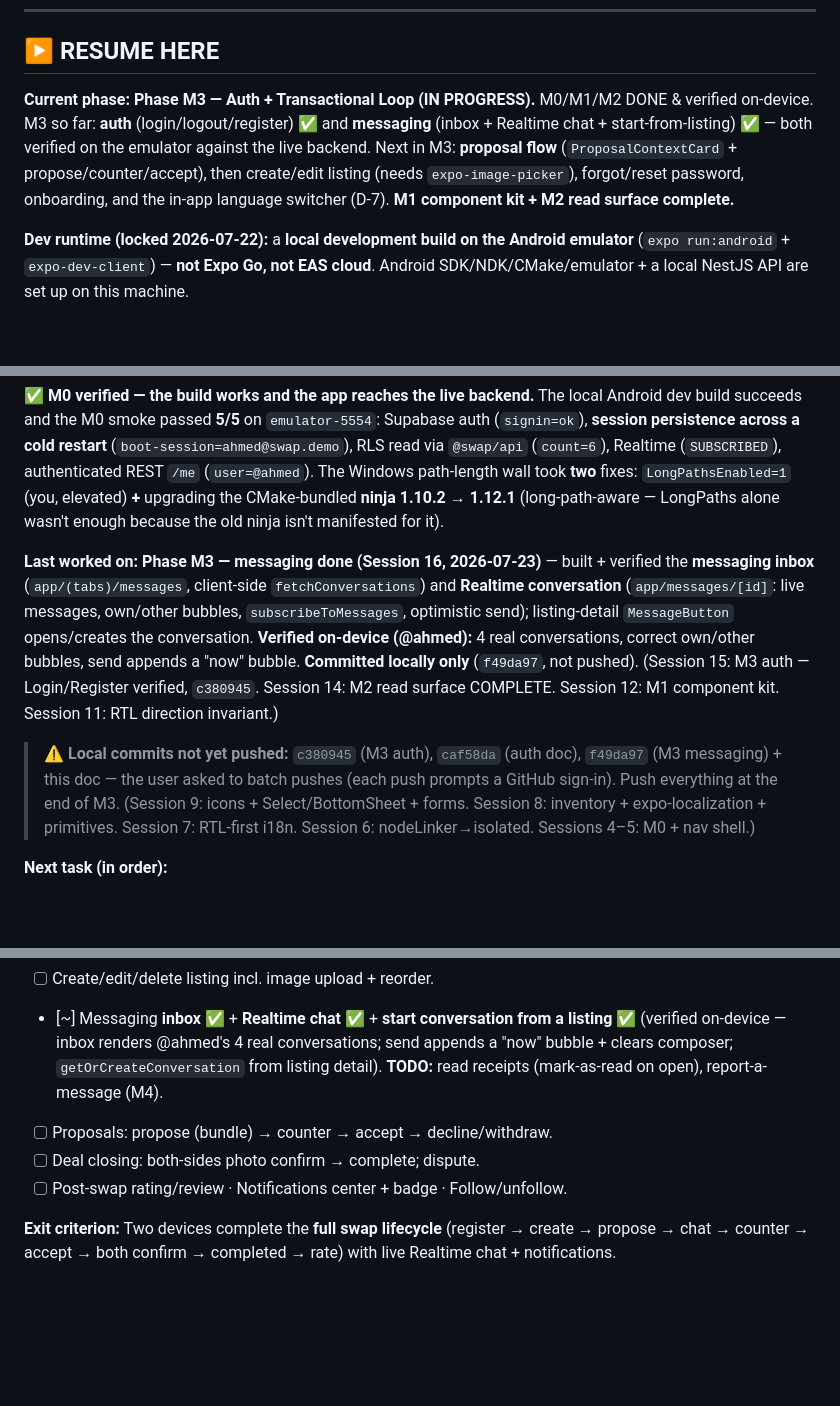
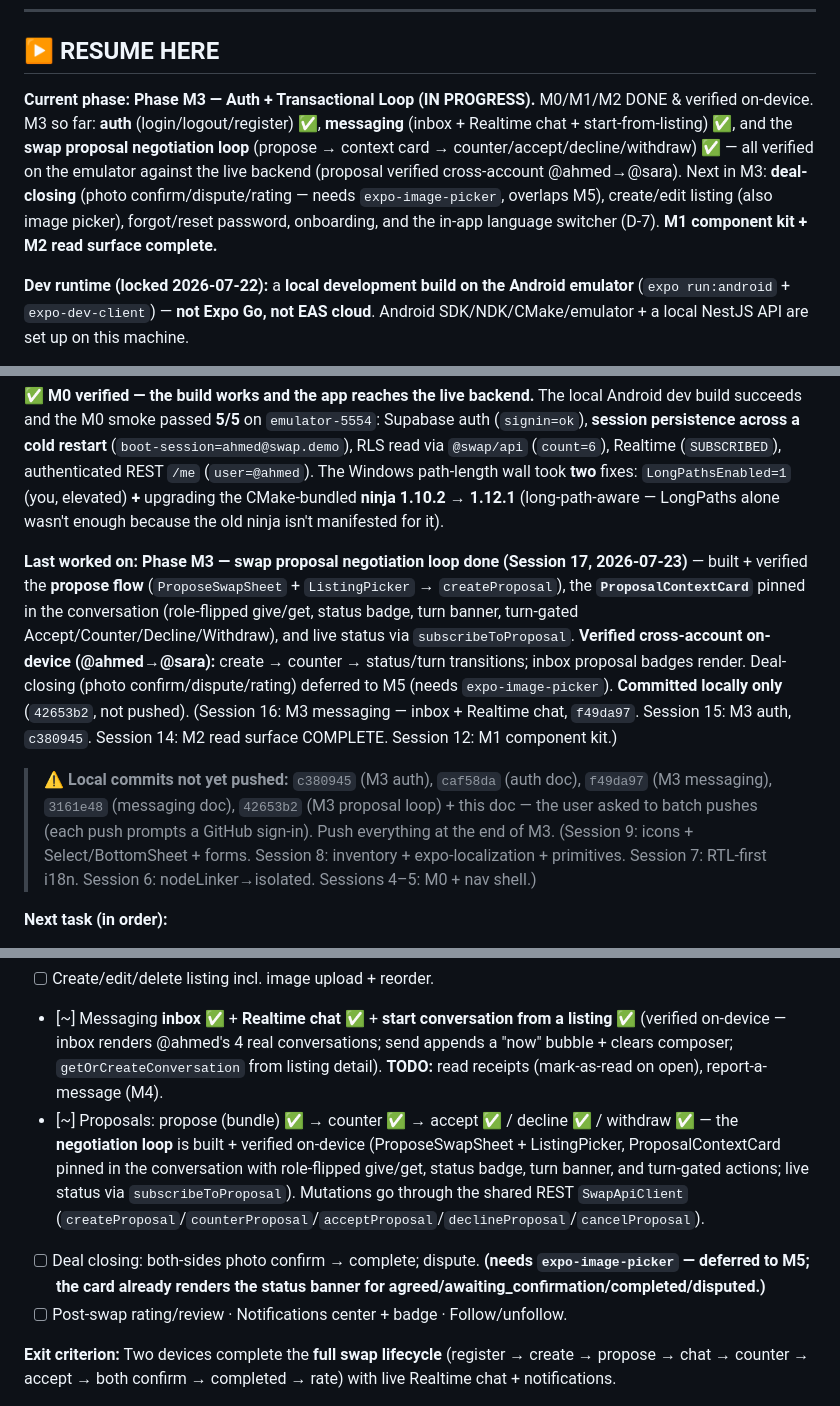
Before and after one commit to mostafaSWE/swap, a Markdown page: docs/mobile-release-plan.md, 3 parts joined by grey strips. Rendered like a GitHub page; blank space fills up the shorter version.

Commit message:
docs(mobile): M3 proposal negotiation loop done + session log #17; local-only
Mark Proposals as the built+verified negotiation loop in the M3 checklist
(deal-closing deferred to M5 w/ expo-image-picker); add session log #17; bump
RESUME (current phase, last worked on, local-commit list incl. 42653b2).

Co-Authored-By: Claude Opus 4.8 (1M context) <noreply@anthropic.com>

```diff
--- a/docs/mobile-release-plan.md
+++ b/docs/mobile-release-plan.md
@@ -10,7 +10,7 @@
 
 ## ▶ RESUME HERE
 
-**Current phase:** **Phase M3 — Auth + Transactional Loop (IN PROGRESS).** M0/M1/M2 DONE & verified on-device. M3 so far: **auth** (login/logout/register) ✅ and **messaging** (inbox + Realtime chat + start-from-listing) ✅ — both verified on the emulator against the live backend. Next in M3: **proposal flow** (`ProposalContextCard` + propose/counter/accept), then create/edit listing (needs `expo-image-picker`), forgot/reset password, onboarding, and the in-app language switcher (D-7). **M1 component kit + M2 read surface complete.**
+**Current phase:** **Phase M3 — Auth + Transactional Loop (IN PROGRESS).** M0/M1/M2 DONE & verified on-device. M3 so far: **auth** (login/logout/register) ✅, **messaging** (inbox + Realtime chat + start-from-listing) ✅, and the **swap proposal negotiation loop** (propose → context card → counter/accept/decline/withdraw) ✅ — all verified on the emulator against the live backend (proposal verified cross-account @ahmed→@sara). Next in M3: **deal-closing** (photo confirm/dispute/rating — needs `expo-image-picker`, overlaps M5), create/edit listing (also image picker), forgot/reset password, onboarding, and the in-app language switcher (D-7). **M1 component kit + M2 read surface complete.**
 
 **Dev runtime (locked 2026-07-22):** a **local development build on the Android emulator** (`expo run:android` + `expo-dev-client`) — **not Expo Go, not EAS cloud**. Android SDK/NDK/CMake/emulator + a local NestJS API are set up on this machine.
 
@@ -18,9 +18,9 @@
 
 **✅ M0 verified — the build works and the app reaches the live backend.** The local Android dev build succeeds and the M0 smoke passed **5/5** on `emulator-5554`: Supabase auth (`signin=ok`), **session persistence across a cold restart** (`boot-session=ahmed@swap.demo`), RLS read via `@swap/api` (`count=6`), Realtime (`SUBSCRIBED`), authenticated REST `/me` (`user=@ahmed`). The Windows path-length wall took **two** fixes: `LongPathsEnabled=1` (you, elevated) **+** upgrading the CMake-bundled **ninja 1.10.2 → 1.12.1** (long-path-aware — LongPaths alone wasn't enough because the old ninja isn't manifested for it).
 
-**Last worked on:** **Phase M3 — messaging done (Session 16, 2026-07-23)** — built + verified the **messaging inbox** (`app/(tabs)/messages`, client-side `fetchConversations`) and **Realtime conversation** (`app/messages/[id]`: live messages, own/other bubbles, `subscribeToMessages`, optimistic send); listing-detail `MessageButton` opens/creates the conversation. **Verified on-device (@ahmed):** 4 real conversations, correct own/other bubbles, send appends a "now" bubble. **Committed locally only** (`f49da97`, not pushed). (Session 15: M3 auth — Login/Register verified, `c380945`. Session 14: M2 read surface COMPLETE. Session 12: M1 component kit. Session 11: RTL direction invariant.)
+**Last worked on:** **Phase M3 — swap proposal negotiation loop done (Session 17, 2026-07-23)** — built + verified the **propose flow** (`ProposeSwapSheet` + `ListingPicker` → `createProposal`), the **`ProposalContextCard`** pinned in the conversation (role-flipped give/get, status badge, turn banner, turn-gated Accept/Counter/Decline/Withdraw), and live status via `subscribeToProposal`. **Verified cross-account on-device (@ahmed→@sara):** create → counter → status/turn transitions; inbox proposal badges render. Deal-closing (photo confirm/dispute/rating) deferred to M5 (needs `expo-image-picker`). **Committed locally only** (`42653b2`, not pushed). (Session 16: M3 messaging — inbox + Realtime chat, `f49da97`. Session 15: M3 auth, `c380945`. Session 14: M2 read surface COMPLETE. Session 12: M1 component kit.)
 
-> ⚠ **Local commits not yet pushed:** `c380945` (M3 auth), `caf58da` (auth doc), `f49da97` (M3 messaging) + this doc — the user asked to batch pushes (each push prompts a GitHub sign-in). Push everything at the end of M3. (Session 9: icons + Select/BottomSheet + forms. Session 8: inventory + expo-localization + primitives. Session 7: RTL-first i18n. Session 6: nodeLinker→isolated. Sessions 4–5: M0 + nav shell.)
+> ⚠ **Local commits not yet pushed:** `c380945` (M3 auth), `caf58da` (auth doc), `f49da97` (M3 messaging), `3161e48` (messaging doc), `42653b2` (M3 proposal loop) + this doc — the user asked to batch pushes (each push prompts a GitHub sign-in). Push everything at the end of M3. (Session 9: icons + Select/BottomSheet + forms. Session 8: inventory + expo-localization + primitives. Session 7: RTL-first i18n. Session 6: nodeLinker→isolated. Sessions 4–5: M0 + nav shell.)
 
 **Next task (in order):**
 1. **M2 read surface COMPLETE + verified live** — Browse, Listing detail, Public profile, own-Profile tab, Saved, Home category filter; **exit criterion met.** Low-priority M2 leftovers: Following feed (deferred — unmounted on web too), a dedicated Categories index, static legal/info screens (→ Phase S). Otherwise **M2 → M3.**
@@ -120,8 +121,8 @@ Legend: `[x]` done · `[~]` partial · `[ ]` not started · `[!]` blocked-on-hum
 - [~] Auth: **login** ✅ (email/username + password; `email_for_username` RPC; verified on-device signing in as @ahmed) · **logout** ✅ (auth-reactive Profile) · **register** ✅ (`signUp` + metadata, "check your email" screen; the DB `handle_new_user` trigger creates the profile). **TODO:** forgot/reset password, onboarding (country/city/avatar), and the email-confirm **deep-link into the app** (`emailRedirectTo` currently points at the web).
 - [ ] Create/edit/delete listing incl. image upload + reorder.
 - [~] Messaging **inbox** ✅ + **Realtime chat** ✅ + **start conversation from a listing** ✅ (verified on-device — inbox renders @ahmed's 4 real conversations; send appends a "now" bubble + clears composer; `getOrCreateConversation` from listing detail). **TODO:** read receipts (mark-as-read on open), report-a-message (M4).
-- [ ] Proposals: propose (bundle) → counter → accept → decline/withdraw.
-- [ ] Deal closing: both-sides photo confirm → complete; dispute.
+- [~] Proposals: propose (bundle) ✅ → counter ✅ → accept ✅ / decline ✅ / withdraw ✅ — the **negotiation loop** is built + verified on-device (ProposeSwapSheet + ListingPicker, ProposalContextCard pinned in the conversation with role-flipped give/get, status badge, turn banner, and turn-gated actions; live status via `subscribeToProposal`). Mutations go through the shared REST `SwapApiClient` (`createProposal`/`counterProposal`/`acceptProposal`/`declineProposal`/`cancelProposal`).
+- [ ] Deal closing: both-sides photo confirm → complete; dispute. **(needs `expo-image-picker` — deferred to M5; the card already renders the status banner for agreed/awaiting_confirmation/completed/disputed.)**
 - [ ] Post-swap rating/review · Notifications center + badge · Follow/unfollow.
 
 **Exit criterion:** Two devices complete the **full swap lifecycle** (register → create → propose → chat → counter → accept → both confirm → completed → rate) with live Realtime chat + notifications.
```
Also changed, not shown: other parts of docs/mobile-release-plan.md (+1 -0 lines).
